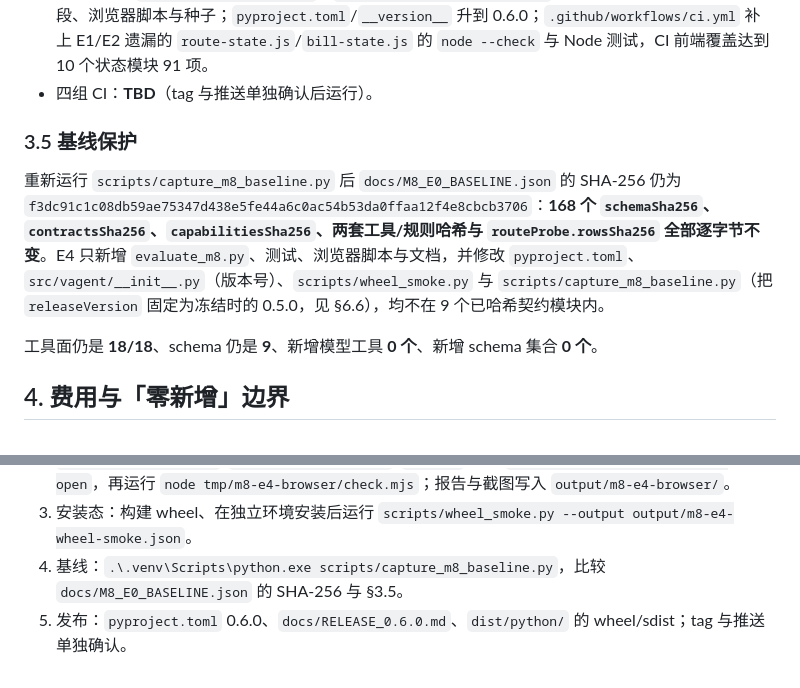
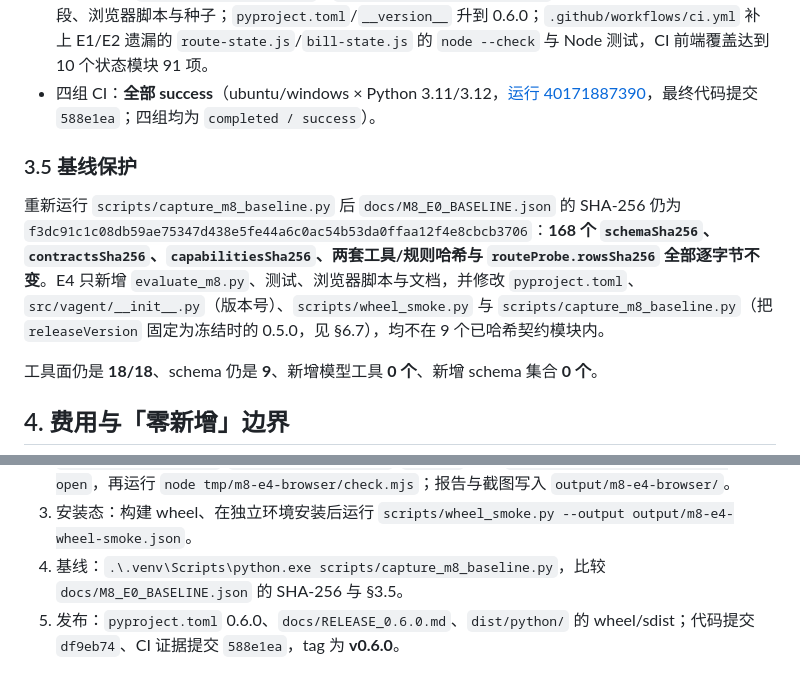
Before and after one commit to shifang37/vAgent, a Markdown page: docs/M8_ACCEPTANCE.md, 2 parts joined by grey strips. Rendered like a GitHub page.

Commit message:
docs: record the M8 E4 four-group CI success and v0.6.0 release evidence

```diff
--- a/docs/M8_ACCEPTANCE.md
+++ b/docs/M8_ACCEPTANCE.md
@@ -81,11 +81,11 @@ node --test tests/test_job_state.mjs tests/test_storyboard_state.mjs tests/test_
 
 - 4 项 skip 仍是既有的 Windows 符号链接/文件权限用例，未新增 skip；相对 E3 的 1512/4，本包新增 4 项 `test_m8_evaluation.py`。
 - 本包新增：`scripts/evaluate_m8.py`、`tests/test_m8_evaluation.py` 4 项、wheel smoke 的 M8 两段、浏览器脚本与种子；`pyproject.toml`/`__version__` 升到 0.6.0；`.github/workflows/ci.yml` 补上 E1/E2 遗漏的 `route-state.js`/`bill-state.js` 的 `node --check` 与 Node 测试，CI 前端覆盖达到 10 个状态模块 91 项。
-- 四组 CI：**TBD**（tag 与推送单独确认后运行）。
+- 四组 CI：**全部 success**（ubuntu/windows × Python 3.11/3.12，[运行 40171887390](https://github.com/shifang37/vAgent/actions/runs/40171887390)，最终代码提交 `588e1ea`；四组均为 `completed / success`）。
 
 ### 3.5 基线保护
 
-重新运行 `scripts/capture_m8_baseline.py` 后 `docs/M8_E0_BASELINE.json` 的 SHA-256 仍为 `f3dc91c1c08db59ae75347d438e5fe44a6c0ac54b53da0ffaa12f4e8cbcb3706`：**168 个 `schemaSha256`、`contractsSha256`、`capabilitiesSha256`、两套工具/规则哈希与 `routeProbe.rowsSha256` 全部逐字节不变**。E4 只新增 `evaluate_m8.py`、测试、浏览器脚本与文档，并修改 `pyproject.toml`、`src/vagent/__init__.py`（版本号）、`scripts/wheel_smoke.py` 与 `scripts/capture_m8_baseline.py`（把 `releaseVersion` 固定为冻结时的 0.5.0，见 §6.6），均不在 9 个已哈希契约模块内。
+重新运行 `scripts/capture_m8_baseline.py` 后 `docs/M8_E0_BASELINE.json` 的 SHA-256 仍为 `f3dc91c1c08db59ae75347d438e5fe44a6c0ac54b53da0ffaa12f4e8cbcb3706`：**168 个 `schemaSha256`、`contractsSha256`、`capabilitiesSha256`、两套工具/规则哈希与 `routeProbe.rowsSha256` 全部逐字节不变**。E4 只新增 `evaluate_m8.py`、测试、浏览器脚本与文档，并修改 `pyproject.toml`、`src/vagent/__init__.py`（版本号）、`scripts/wheel_smoke.py` 与 `scripts/capture_m8_baseline.py`（把 `releaseVersion` 固定为冻结时的 0.5.0，见 §6.7），均不在 9 个已哈希契约模块内。
 
 工具面仍是 **18/18**、schema 仍是 **9**、新增模型工具 **0 个**、新增 schema 集合 **0 个**。
 
@@ -126,4 +126,4 @@ node --test tests/test_job_state.mjs tests/test_storyboard_state.mjs tests/test_
 2. 浏览器：运行 `scripts/evaluate_m8.py` 后执行 `tmp/m8-e4-browser/seed.py` 复制 `billing-errors` 数据目录并添加分镜；以 `VAGENT_VIDEO_MODE=live` 与占位 `VAGENT_DASHSCOPE_KEY`/`VAGENT_KLING_API_KEY`/`FAL_KEY` 启动 `vagent web --port 3315 --no-open`，再运行 `node tmp/m8-e4-browser/check.mjs`；报告与截图写入 `output/m8-e4-browser/`。
 3. 安装态：构建 wheel、在独立环境安装后运行 `scripts/wheel_smoke.py --output output/m8-e4-wheel-smoke.json`。
 4. 基线：`.\.venv\Scripts\python.exe scripts/capture_m8_baseline.py`，比较 `docs/M8_E0_BASELINE.json` 的 SHA-256 与 §3.5。
-5. 发布：`pyproject.toml` 0.6.0、`docs/RELEASE_0.6.0.md`、`dist/python/` 的 wheel/sdist；tag 与推送单独确认。
+5. 发布：`pyproject.toml` 0.6.0、`docs/RELEASE_0.6.0.md`、`dist/python/` 的 wheel/sdist；代码提交 `df9eb74`、CI 证据提交 `588e1ea`，tag 为 **v0.6.0**。
```
Also changed, not shown: README.md (+1 -1 lines), docs/RELEASE_0.6.0.md (+1 -1 lines).
